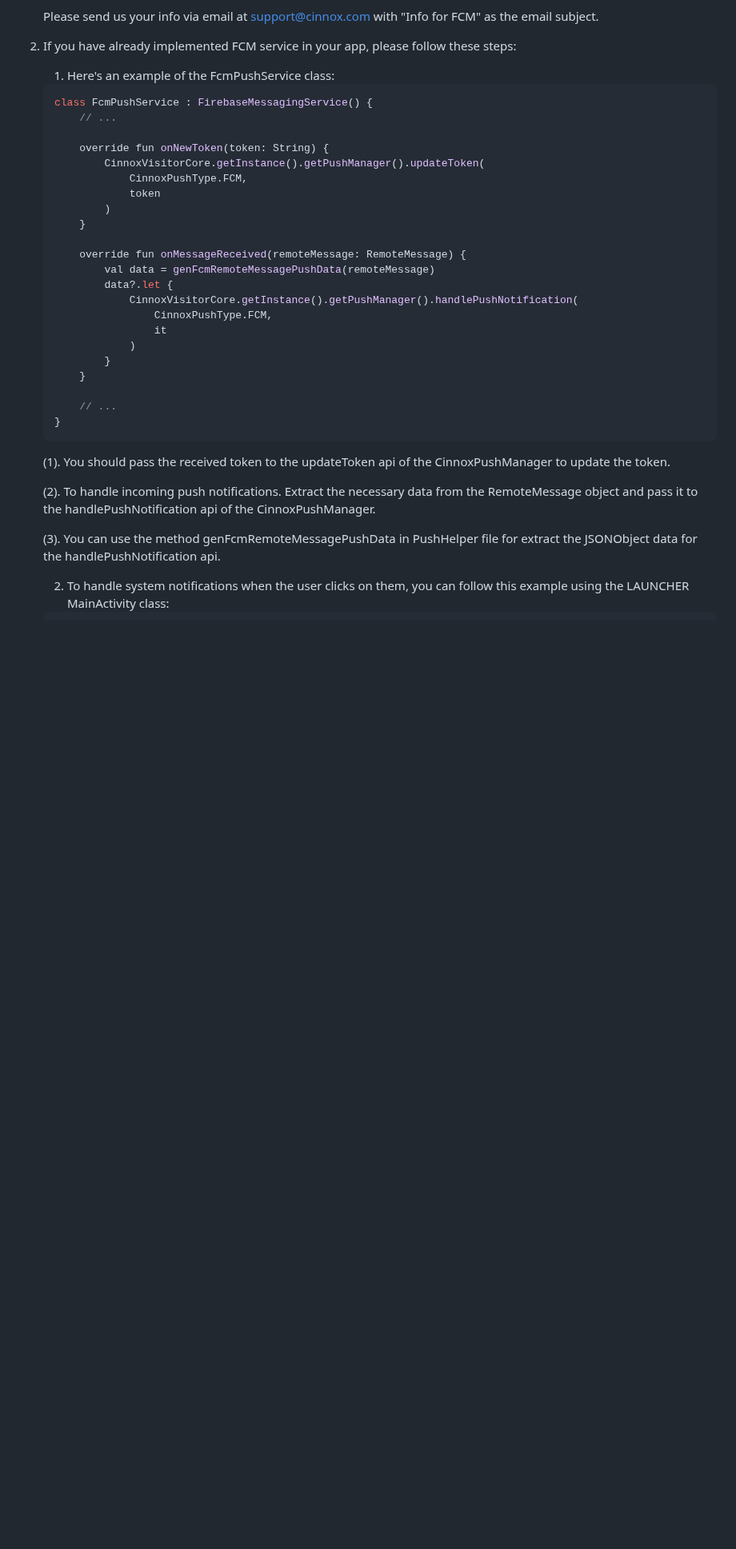
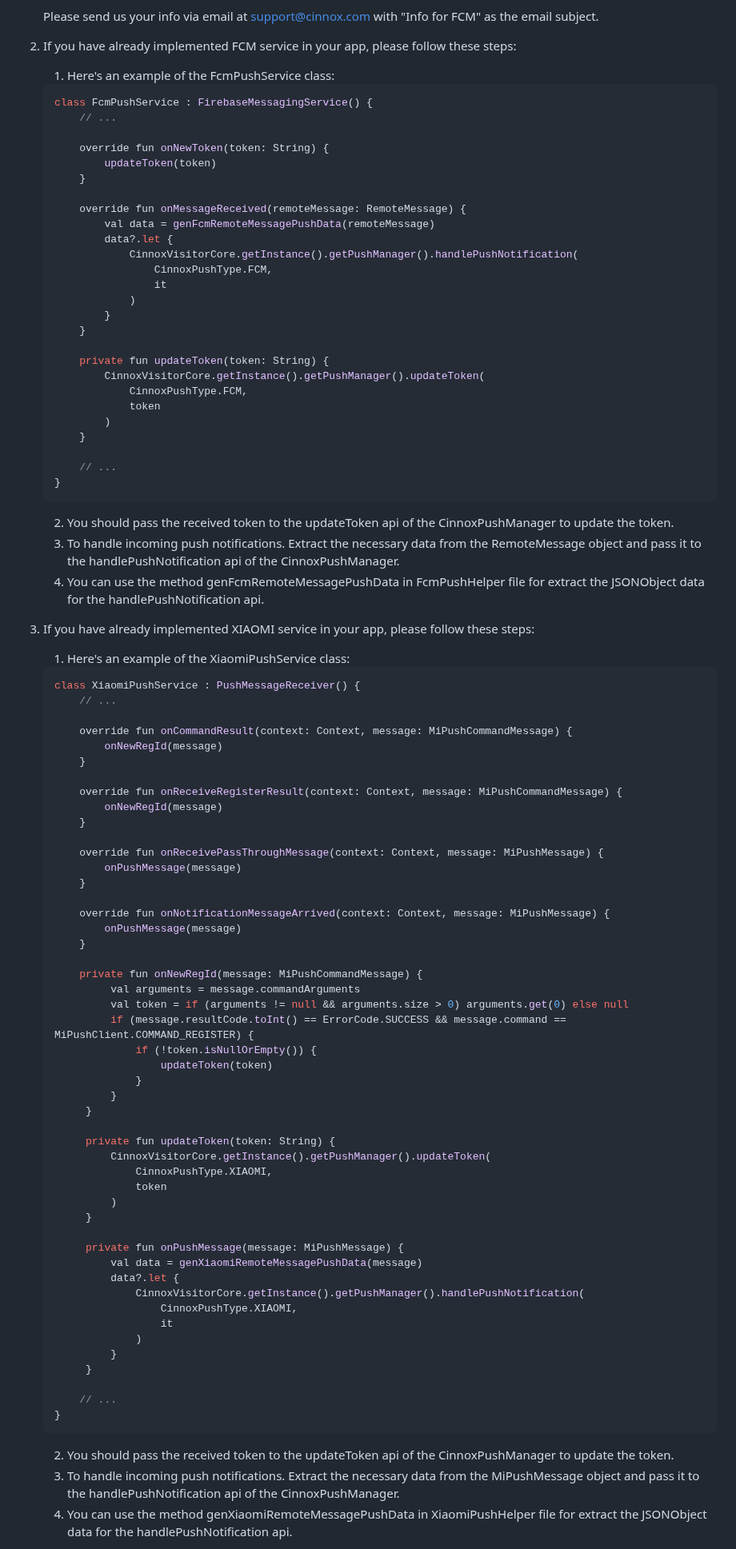
Before and after one commit to CinnoxGitHub/VIsitorSampleApp, a Markdown page: README.md, the part around one of its changes. Shown at 80% size. Rendered like a GitHub page; blank space fills up the shorter version.

Commit message:
[TAND-8535] implement the visitor sdk push flow github document

````diff
--- a/README.md
+++ b/README.md
@@ -107,7 +107,7 @@ Add CinnoxVisitorWidget in the layout activity_main.xml
    Please send us your info via email at support@cinnox.com with "Info for FCM" as the email subject.
 
 
-3. If you have already implemented FCM service in your app, please follow these steps:
+2. If you have already implemented FCM service in your app, please follow these steps:
 
    1. Here's an example of the FcmPushService class:
    ```kotlin
@@ -115,10 +115,7 @@ Add CinnoxVisitorWidget in the layout activity_main.xml
        // ...
 
        override fun onNewToken(token: String) {
-           CinnoxVisitorCore.getInstance().getPushManager().updateToken(
-               CinnoxPushType.FCM,
-               token
-           )
+           updateToken(token)
        }
 
        override fun onMessageReceived(remoteMessage: RemoteMessage) {
@@ -131,13 +128,76 @@ Add CinnoxVisitorWidget in the layout activity_main.xml
            }
        }
 
+       private fun updateToken(token: String) {
+           CinnoxVisitorCore.getInstance().getPushManager().updateToken(
+               CinnoxPushType.FCM,
+               token
+           )
+       }
+
        // ...
    }
    ```
-   (1). You should pass the received token to the updateToken api of the CinnoxPushManager to update the token.
+   2. You should pass the received token to the updateToken api of the CinnoxPushManager to update the token.
+   3. To handle incoming push notifications. Extract the necessary data from the RemoteMessage object and pass it to the handlePushNotification api of the CinnoxPushManager.
+   4. You can use the method genFcmRemoteMessagePushData in FcmPushHelper file for extract the JSONObject data for the handlePushNotification api.
 
-   (2). To handle incoming push notifications. Extract the necessary data from the RemoteMessage object and pass it to the handlePushNotification api of the CinnoxPushManager.
 
-   (3). You can use the method genFcmRemoteMessagePushData in PushHelper file for extract the JSONObject data for the handlePushNotification api.
+3. If you have already implemented XIAOMI service in your app, please follow these steps:
 
-   2. To handle system notifications when the user clicks on them, you can follow this example using the LAUNCHER MainActivity class:
+   1. Here's an example of the XiaomiPushService class:
+   ```kotlin
+   class XiaomiPushService : PushMessageReceiver() {
+       // ...
+
+       override fun onCommandResult(context: Context, message: MiPushCommandMessage) {
+           onNewRegId(message)
+       }
+
+       override fun onReceiveRegisterResult(context: Context, message: MiPushCommandMessage) {
+           onNewRegId(message)
+       }
+
+       override fun onReceivePassThroughMessage(context: Context, message: MiPushMessage) {
+           onPushMessage(message)
+       }
+
+       override fun onNotificationMessageArrived(context: Context, message: MiPushMessage) {
+           onPushMessage(message)
+       }
+
+       private fun onNewRegId(message: MiPushCommandMessage) {
+            val arguments = message.commandArguments
+            val token = if (arguments != null && arguments.size > 0) arguments.get(0) else null
+            if (message.resultCode.toInt() == ErrorCode.SUCCESS && message.command == MiPushClient.COMMAND_REGISTER) {
+                if (!token.isNullOrEmpty()) {
+                    updateToken(token)
+                }
+            }
+        }
+
+        private fun updateToken(token: String) {
+            CinnoxVisitorCore.getInstance().getPushManager().updateToken(
+                CinnoxPushType.XIAOMI,
+                token
+            )
+        }
+
+        private fun onPushMessage(message: MiPushMessage) {
+            val data = genXiaomiRemoteMessagePushData(message)
+            data?.let {
+                CinnoxVisitorCore.getInstance().getPushManager().handlePushNotification(
+                    CinnoxPushType.XIAOMI,
+                    it
+                )
+            }
+        }
+
+       // ...
+   }
+   ```
+   2. You should pass the received token to the updateToken api of the CinnoxPushManager to update the token.
+   3. To handle incoming push notifications. Extract the necessary data from the MiPushMessage object and pass it to the handlePushNotification api of the CinnoxPushManager.
+   4. You can use the method genXiaomiRemoteMessagePushData in XiaomiPushHelper file for extract the JSONObject data for the handlePushNotification api.
+
+
````
Also changed, not shown: other parts of README.md (+58 -8 lines).
